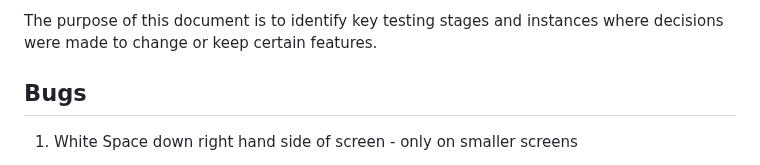
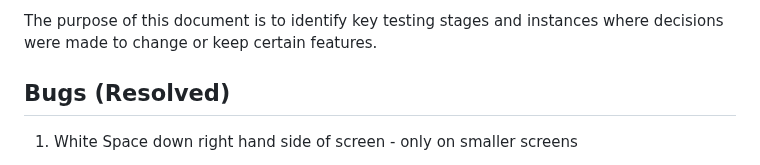
Before and after one commit to sdthomas91/n-g-spmu, a Markdown page: TESTING.md, the part around the change. GitHub-like rendering.

Commit message:
Update TESTING.md
Amended title to include "Resolved" as no outstanding known bugs

```diff
--- a/TESTING.md
+++ b/TESTING.md
@@ -4,7 +4,7 @@
 
 The purpose of this document is to identify key testing stages and instances where decisions were made to change or keep certain features.
 
-## Bugs
+## Bugs (Resolved)
 
 1. White Space down right hand side of screen - only on smaller screens
 
```
